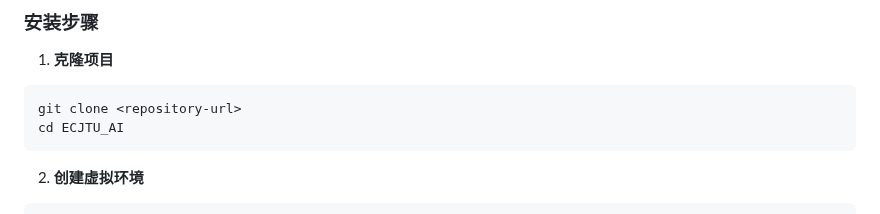
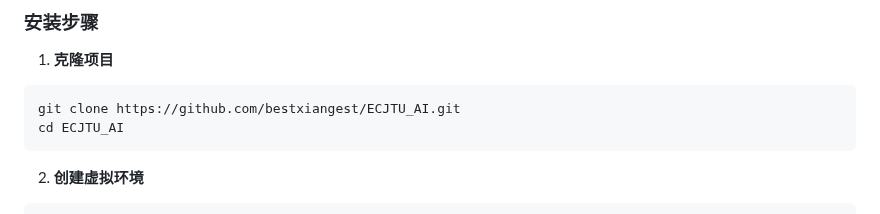
Before and after one commit to bestxiangest/ECJTU_AI, a Markdown page: README.md, the part around one of its changes. Rendered like a GitHub page.

````diff
--- a/README.md
+++ b/README.md
@@ -86,7 +86,7 @@ ECJTU 成绩查询与分析系统是一个现代化的 Web 应用，为华东交
 
 1. **克隆项目**
 ```bash
-git clone <repository-url>
+git clone https://github.com/bestxiangest/ECJTU_AI.git
 cd ECJTU_AI
 ```
 
````
Also changed, not shown: other parts of README.md (+1 -1 lines).
